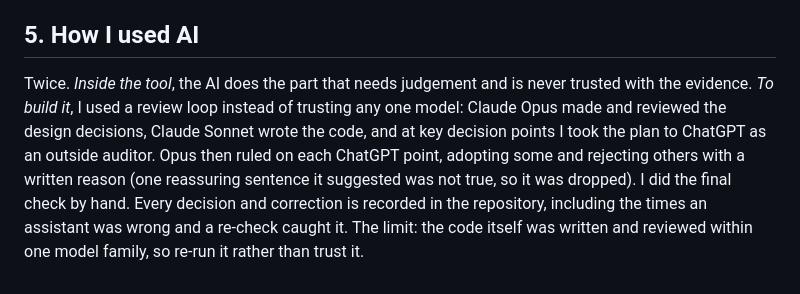
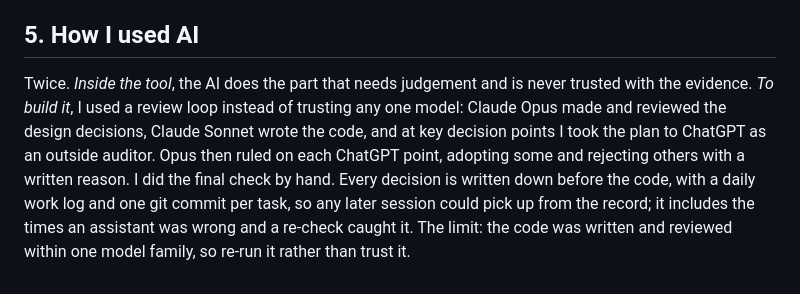
Before and after one commit to Aaron1128653/ProbeAI, a Markdown page: docs/WRITEUP.md, the part around the change. Drawn GitHub-style.

```diff
--- a/docs/WRITEUP.md
+++ b/docs/WRITEUP.md
@@ -24,4 +24,4 @@ Reading the code; logins (the tool would have to hold passwords, and my safety r
 
 ## 5. How I used AI
 
-Twice. *Inside the tool*, the AI does the part that needs judgement and is never trusted with the evidence. *To build it*, I used a review loop instead of trusting any one model: Claude Opus made and reviewed the design decisions, Claude Sonnet wrote the code, and at key decision points I took the plan to ChatGPT as an outside auditor. Opus then ruled on each ChatGPT point, adopting some and rejecting others with a written reason (one reassuring sentence it suggested was not true, so it was dropped). I did the final check by hand. Every decision and correction is recorded in the repository, including the times an assistant was wrong and a re-check caught it. The limit: the code itself was written and reviewed within one model family, so re-run it rather than trust it.
+Twice. *Inside the tool*, the AI does the part that needs judgement and is never trusted with the evidence. *To build it*, I used a review loop instead of trusting any one model: Claude Opus made and reviewed the design decisions, Claude Sonnet wrote the code, and at key decision points I took the plan to ChatGPT as an outside auditor. Opus then ruled on each ChatGPT point, adopting some and rejecting others with a written reason. I did the final check by hand. Every decision is written down before the code, with a daily work log and one git commit per task, so any later session could pick up from the record; it includes the times an assistant was wrong and a re-check caught it. The limit: the code was written and reviewed within one model family, so re-run it rather than trust it.
```
Also changed, not shown: docs/QA_NOTES.md (+1 -0 lines), docs/WORKLOG.md (+2 -0 lines).
